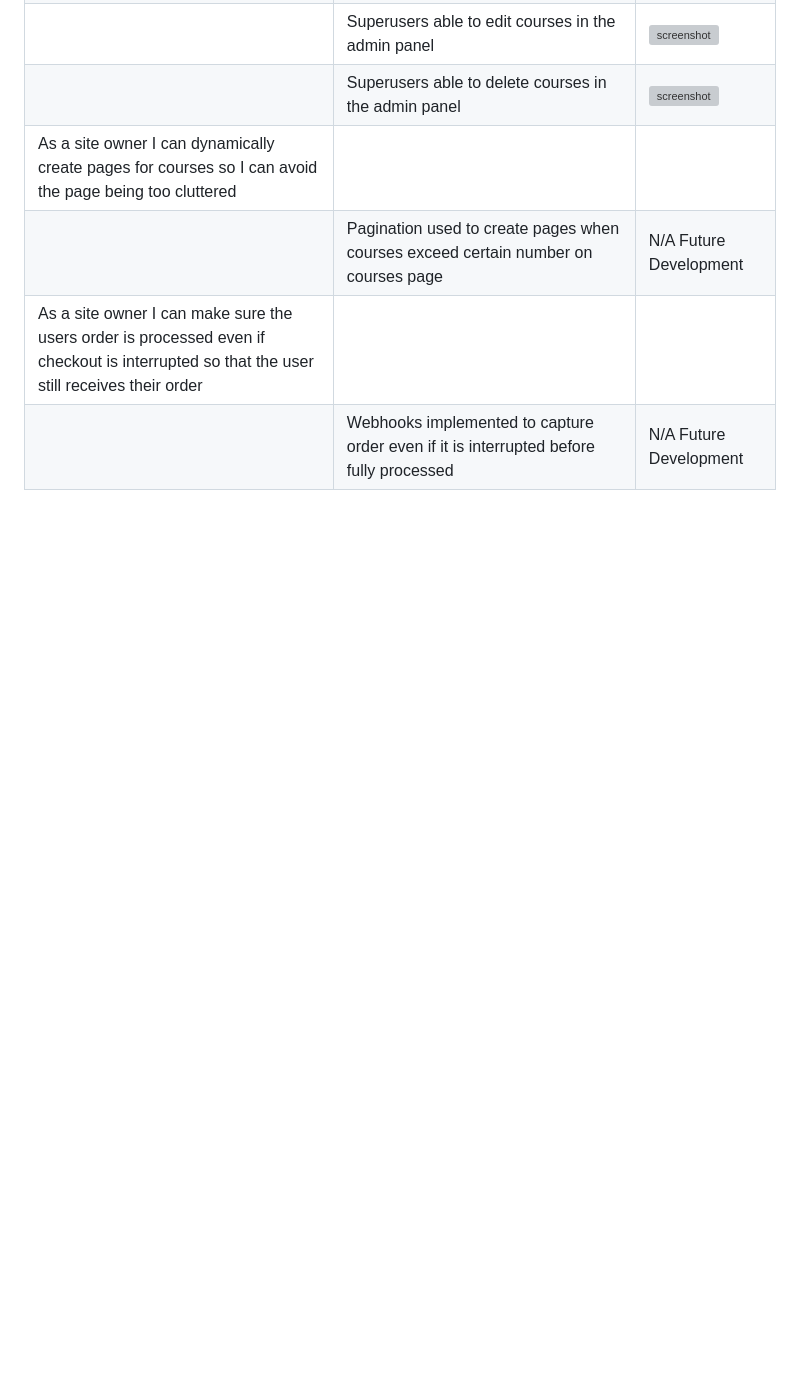
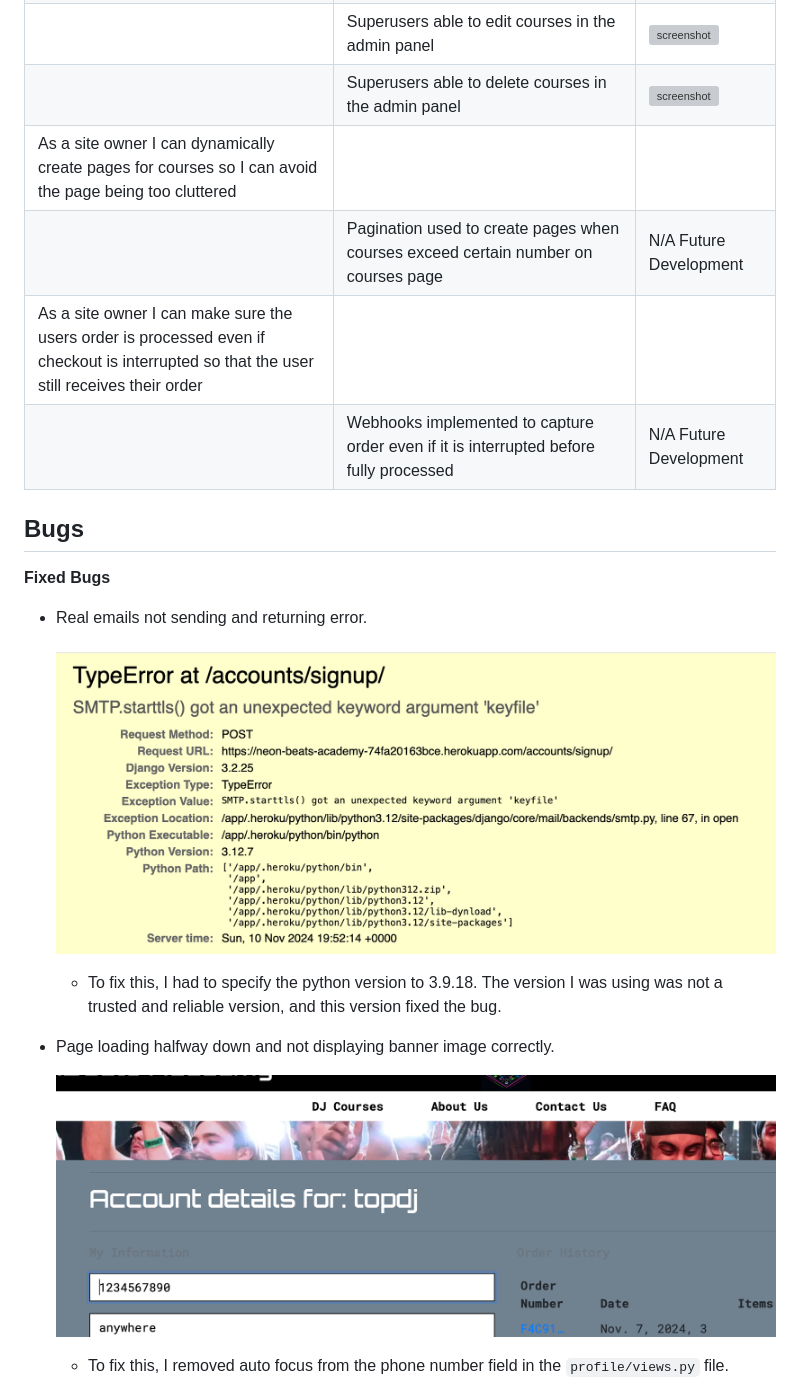
Before and after one commit to lunartechfreek/neon-beats-academy, a Markdown page: TESTING.md, the part around one of its changes. Drawn GitHub-style; pictures changed too: documentation/bugs/email.png (added), documentation/bugs/page-load.png (added); blank space fills up the shorter version; grey boxes are pictures that could not be loaded.

Commit message:
Add bugs section and images

```diff
--- a/TESTING.md
+++ b/TESTING.md
@@ -354,3 +354,21 @@ Defensive programming was manually tested with the below user acceptance testing
 | | Pagination used to create pages when courses exceed certain number on courses page | N/A Future Development |
 | As a site owner I can make sure the users order is processed even if checkout is interrupted so that the user still receives their order | | |
 | | Webhooks implemented to capture order even if it is interrupted before fully processed | N/A Future Development |
+
+
+## Bugs
+
+**Fixed Bugs**
+
+- Real emails not sending and returning error.
+
+    ![screenshot](documentation/bugs/email.png)
+
+    - To fix this, I had to specify the python version to 3.9.18. The version I was using was not a trusted and reliable version, and this version fixed the bug.
+
+- Page loading halfway down and not displaying banner image correctly.
+
+    ![screenshot](documentation/bugs/page-load.png)
+
+    - To fix this, I removed auto focus from the phone number field in the `profile/views.py` file.
+
```
Also changed, not shown: other parts of TESTING.md (+41 -0 lines), documentation/bugs/font-awesome-bug-1.png (added), documentation/bugs/font-awesome-bug-2.png (added), documentation/bugs/summernote-bug.png (added), documentation/bugs/summernote-display-bug.png (added).
